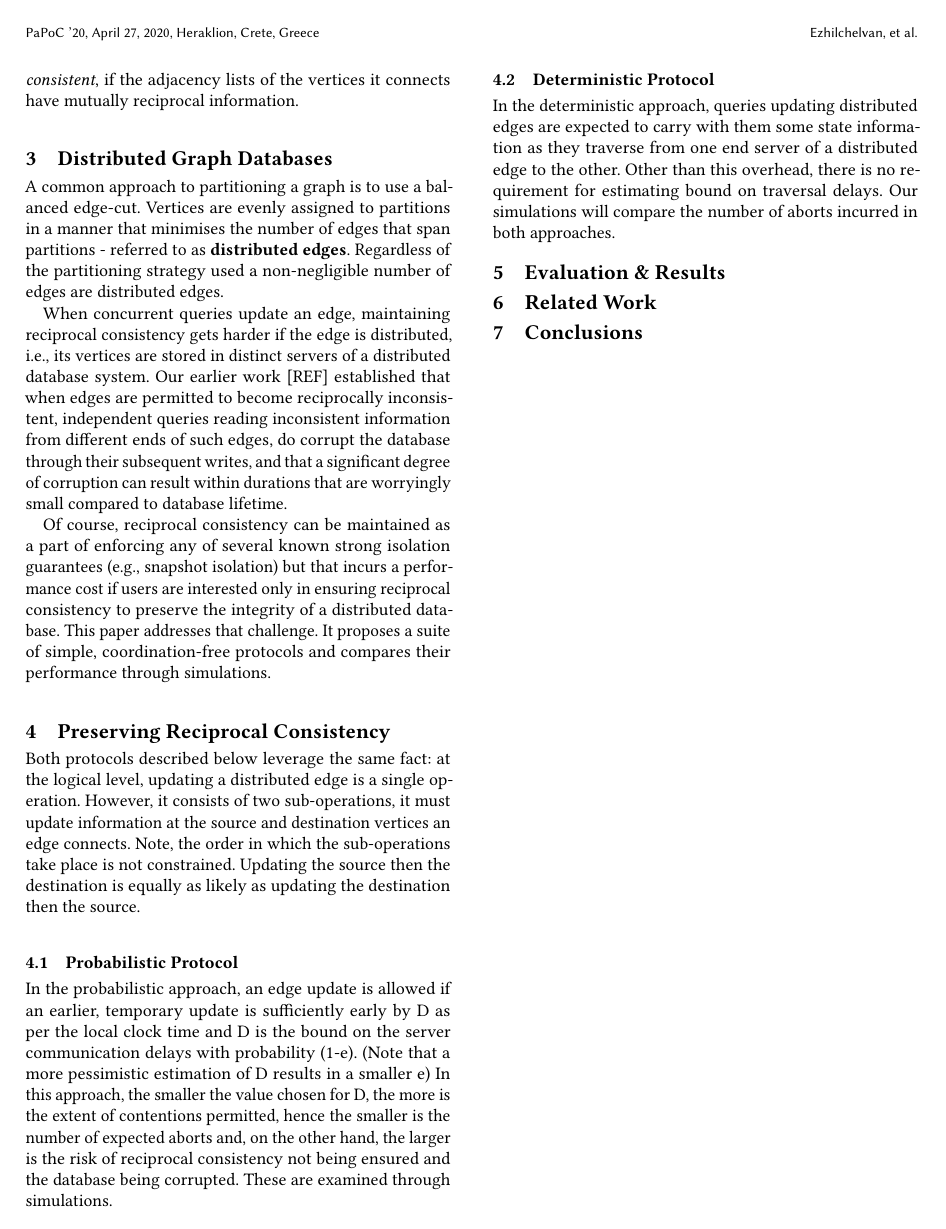
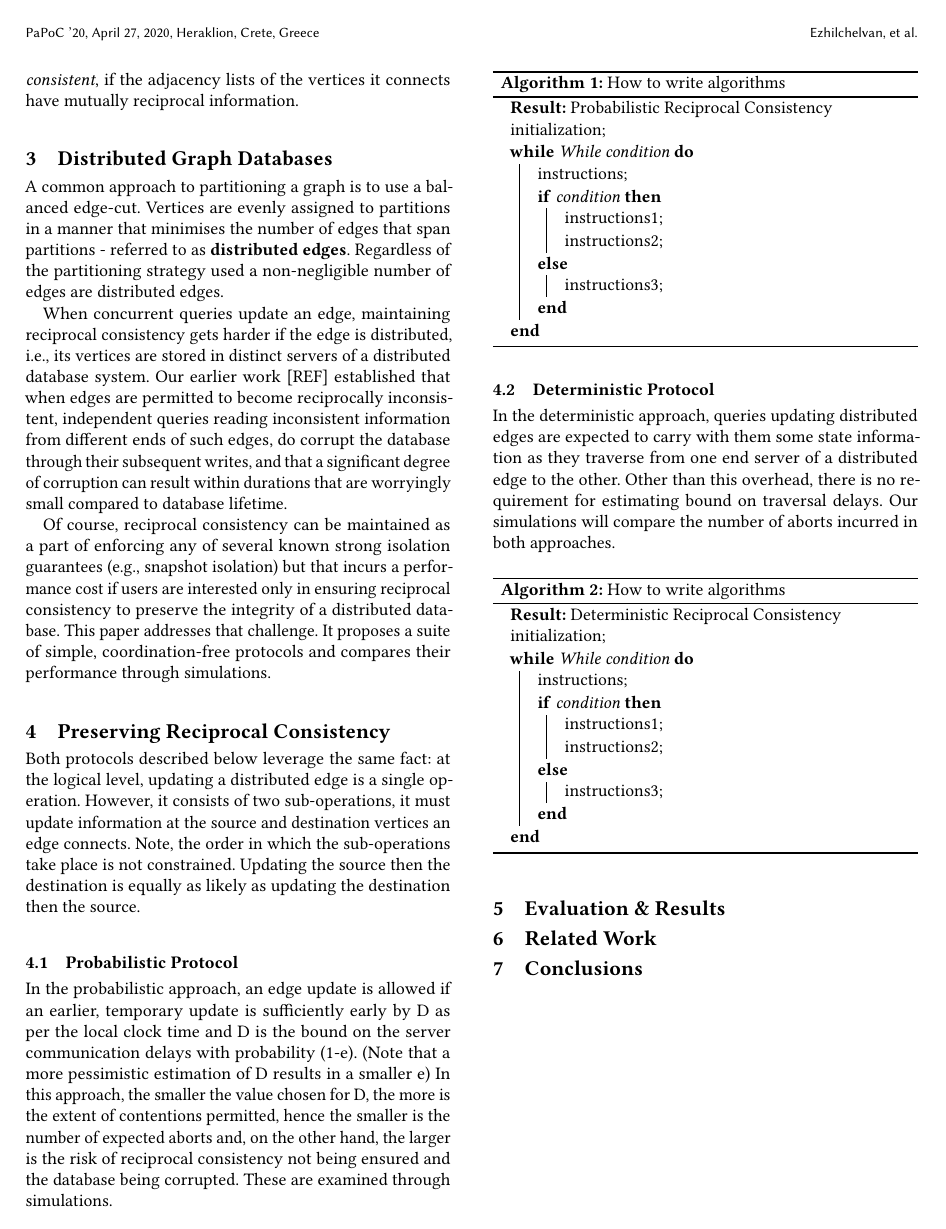
Before and after one commit to jackwaudby/papoc, a LaTeX paper (paper/main.tex): page 2 of 2. Compiled offline with pdfLaTeX.

Commit message:
add algorithm templates

```diff
--- a/paper/main.tex
+++ b/paper/main.tex
@@ -29,6 +29,9 @@
 \AtBeginDocument{%
   \providecommand\BibTeX{{%
     \normalfont B\kern-0.5em{\scshape i\kern-0.25em b}\kern-0.8em\TeX}}}
+
+\usepackage[ruled,vlined]{algorithm2e}
+
 
 %% Rights management information.  This information is sent to you
 %% when you complete the rights form.  These commands have SAMPLE
@@ -232,9 +236,42 @@ Both protocols described below leverage the same fact: at the logical level, upd
 
 In the probabilistic approach, an edge update is allowed if an earlier, temporary update is sufficiently early by D as per the local clock time and D is the bound on the server communication delays with probability (1-e). (Note that a more pessimistic estimation of D results in a smaller e) In this approach, the smaller the value chosen for D, the more is the extent of contentions permitted, hence the smaller is the number of expected aborts and, on the other hand, the larger is the risk of reciprocal consistency not being ensured and the database being corrupted. These are examined through simulations.
 
+
+\begin{algorithm}
+  \SetAlgoLined
+\KwResult{Probabilistic Reciprocal Consistency}
+ initialization\;
+ \While{While condition}{
+  instructions\;
+  \eIf{condition}{
+   instructions1\;
+   instructions2\;
+   }{
+   instructions3\;
+  }
+ }
+ \caption{How to write algorithms}
+\end{algorithm}
+
 \subsection{Deterministic Protocol}
 
 In the deterministic approach, queries updating distributed edges are expected to carry with them some state information as they traverse from one end server of a distributed edge to the other. Other than this overhead, there is no requirement for estimating bound on traversal delays. Our simulations will compare the number of aborts incurred in both approaches.
+
+\begin{algorithm}
+  \SetAlgoLined
+\KwResult{Deterministic Reciprocal Consistency}
+ initialization\;
+ \While{While condition}{
+  instructions\;
+  \eIf{condition}{
+   instructions1\;
+   instructions2\;
+   }{
+   instructions3\;
+  }
+ }
+ \caption{How to write algorithms}
+\end{algorithm}
 
 \section{Evaluation \& Results}
 
```
Also changed, not shown: paper/main.pdf, paper/main.tex (1 more changed lines).
